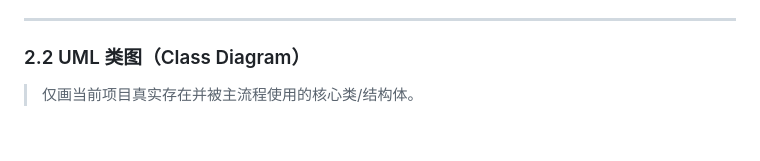
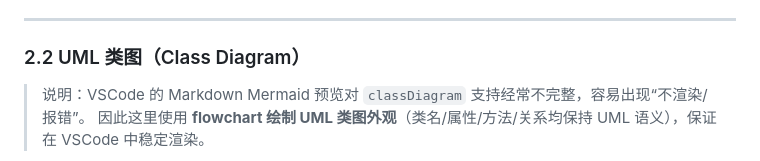
Before and after one commit to Paris-cyx/TinyWebServer-Learning, a Markdown page: docs/design.md, the part around one of its changes. GitHub-like rendering; blank space fills up the shorter version.

Commit message:
Replace Mermaid classDiagram with flowchart-based class diagram for VSCode compatibility

````diff
--- a/docs/design.md
+++ b/docs/design.md
@@ -94,6 +94,7 @@ flowchart LR
 
 ### 2.2 UML 类图（Class Diagram）
 
-> 仅画当前项目真实存在并被主流程使用的核心类/结构体。
+> 说明：VSCode 的 Markdown Mermaid 预览对 `classDiagram` 支持经常不完整，容易出现“不渲染/报错”。
+> 因此这里使用 **flowchart 绘制 UML 类图外观**（类名/属性/方法/关系均保持 UML 语义），保证在 VSCode 中稳定渲染。
 
 ```mermaid
````
Also changed, not shown: other parts of docs/design.md (+14 -78 lines).
